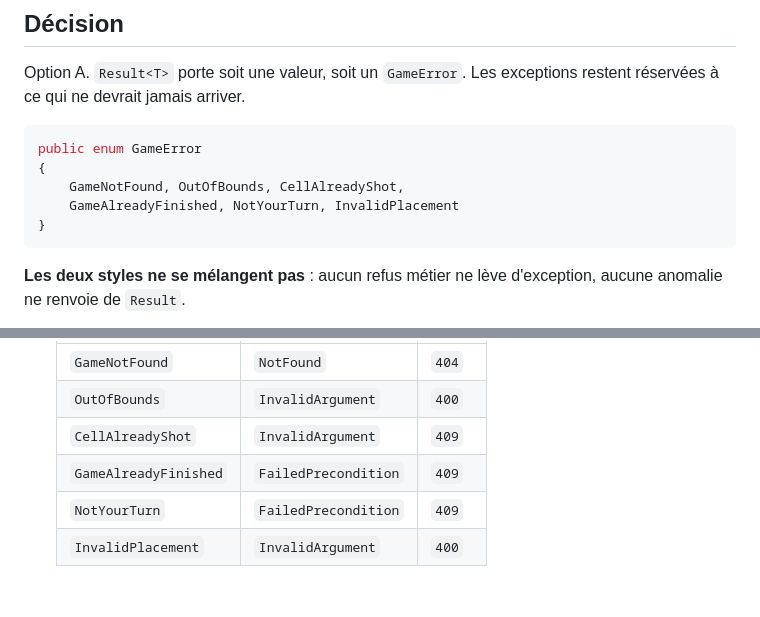
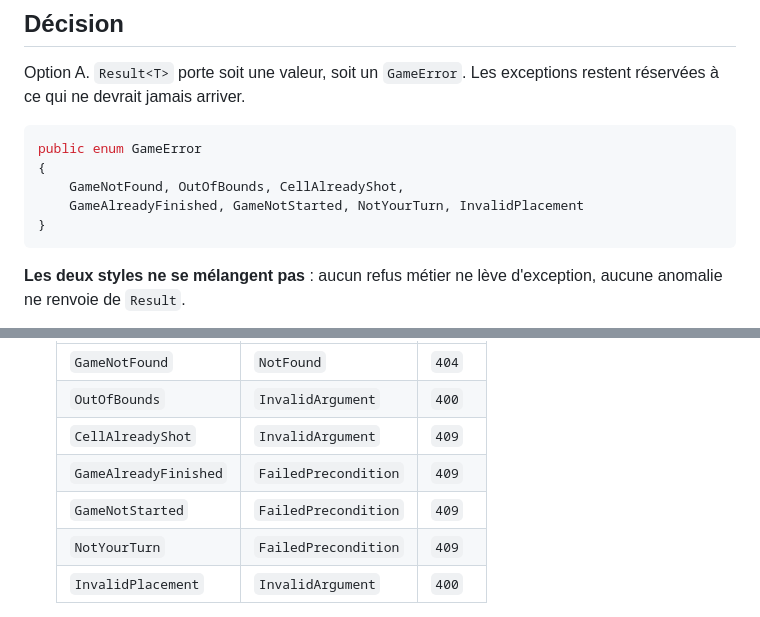
Before and after one commit to ladretti/BattleShip, a Markdown page: docs/adr/0004-result-refus-metier.md, 2 parts joined by grey strips. Drawn GitHub-style; blank space fills up the shorter version.

Commit message:
docs: ajoute GameNotStarted à l'ADR 0004, à la spec et au plan
La garde d'état du moteur de tir devient fail-closed : le septième
membre de GameError distingue une partie non commencée d'une partie
terminée.

Co-Authored-By: Claude Opus 5 (1M context) <noreply@anthropic.com>

````diff
--- a/docs/adr/0004-result-refus-metier.md
+++ b/docs/adr/0004-result-refus-metier.md
@@ -38,7 +38,7 @@ réservées à ce qui ne devrait jamais arriver.
 public enum GameError
 {
     GameNotFound, OutOfBounds, CellAlreadyShot,
-    GameAlreadyFinished, NotYourTurn, InvalidPlacement
+    GameAlreadyFinished, GameNotStarted, NotYourTurn, InvalidPlacement
 }
 ```
 
@@ -76,6 +76,7 @@ Le choix se joue donc sur la lisibilité et sur la traduction vers les façades.
   | `OutOfBounds` | `InvalidArgument` | `400` |
   | `CellAlreadyShot` | `InvalidArgument` | `409` |
   | `GameAlreadyFinished` | `FailedPrecondition` | `409` |
+  | `GameNotStarted` | `FailedPrecondition` | `409` |
   | `NotYourTurn` | `FailedPrecondition` | `409` |
   | `InvalidPlacement` | `InvalidArgument` | `400` |
 
````
Also changed, not shown: 2 other files.
